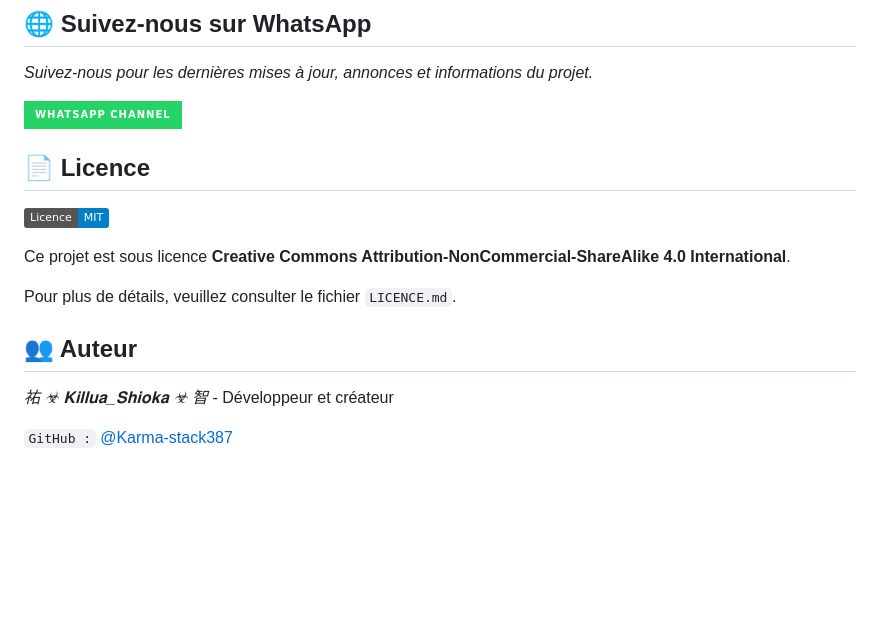
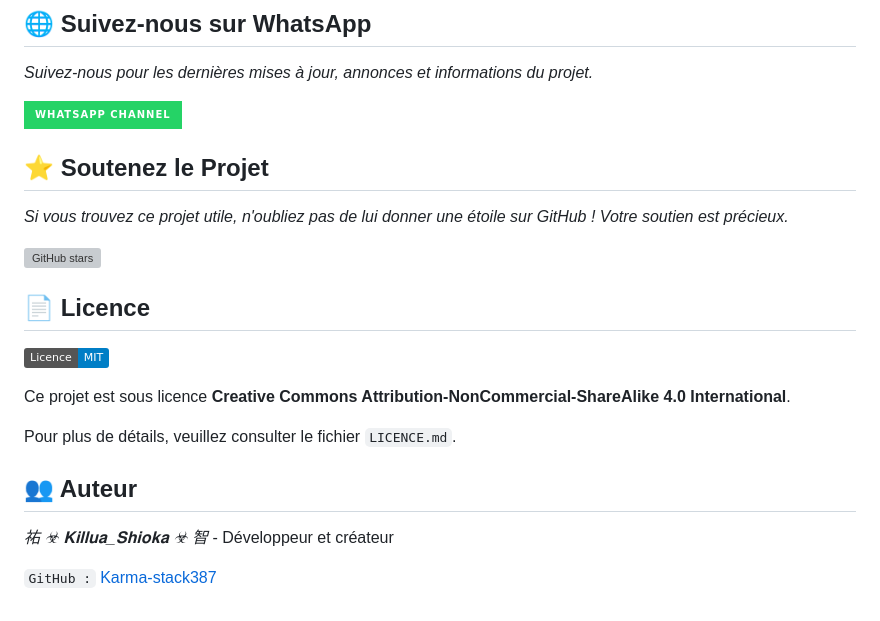
Before and after one commit to Karma-stack387/Guide-Tech-Questions, a Markdown page: README.md, the part around the change. GitHub-like rendering; badges without logos; blank space fills up the shorter version; grey boxes are pictures that could not be loaded.

```diff
--- a/README.md
+++ b/README.md
@@ -107,6 +107,12 @@
 
 [![Rejoignez-nous sur WhatsApp](https://img.shields.io/badge/WhatsApp%20Channel-25D366?style=for-the-badge&logo=whatsapp&logoColor=white)](https://whatsapp.com/channel/0029Vb5xlNT6WaKwYRn7zl0S)
 
+## **⭐ Soutenez le Projet**
+
+*Si vous trouvez ce projet utile, n'oubliez pas de lui donner une étoile sur GitHub ! Votre soutien est précieux.*
+
+[![GitHub stars](https://img.shields.io/github/stars/votre-nom-d-utilisateur/nom-du-repo.svg?style=social&label=Star)](https://github.com/Karma-stack387/Guide-Tech-Questions)
+
 
 ## **📄 Licence**
 
@@ -121,4 +127,4 @@ Pour plus de détails, veuillez consulter le fichier `LICENCE.md`.
 
 *祐 ☣︎ 𝐊𝐢𝐥𝐥𝐮𝐚_𝐒𝐡𝐢𝐨𝐤𝐚 ☣︎ 智* - Développeur et créateur
 
-`GitHub :` [@Karma-stack387](https://github.com/Karma-stack387)
+`GitHub :` [Karma-stack387](https://github.com/Karma-stack387)
```
